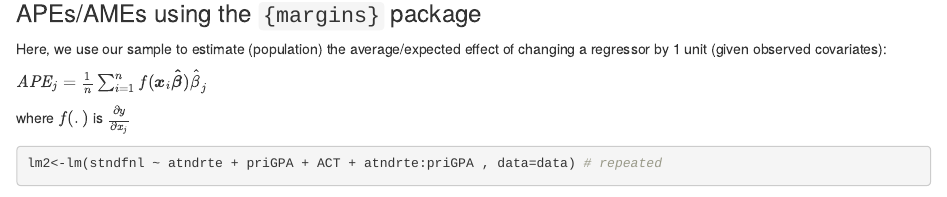
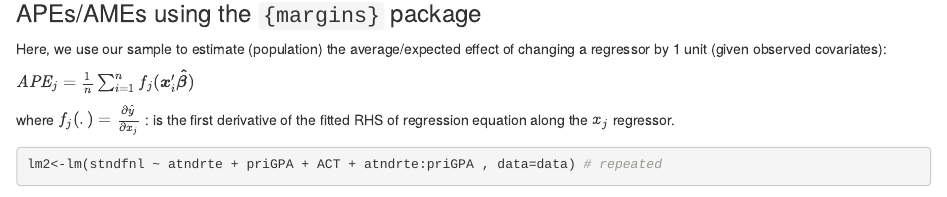
Before and after one commit to formanektomas/4EK608_4EK416, an R Markdown document (Block1/B1_Attend.Rmd): the page in a window 1100 px wide, from 6420 px down. Rendered offline with R 4.5, knitr and Pandoc, with nearby package versions; some code elsewhere in the file could not run offline.

Commit message:
Add files via upload

````diff
--- a/Block1/B1_Attend.Rmd
+++ b/Block1/B1_Attend.Rmd
@@ -341,9 +341,9 @@ DeltaMethod(lm2,"(b2+b4*m1)")# m1 is the average value of atndrte
 
 Here, we use our sample to estimate (population) the average/expected effect of changing a regressor by 1 unit (given observed covariates):
 
-$\textit{APE}_j = \frac{1}{n} \sum_{i=1}^{n} f(\boldsymbol{x}_i \boldsymbol{\hat{\beta}})\hat{\beta}_j$
+$\textit{APE}_j = \frac{1}{n} \sum_{i=1}^{n} f_j(\boldsymbol{x}_i^{\prime} \boldsymbol{\hat{\beta}})$
 
-where $f(.)$ is $\frac{\partial y}{\partial x_j}$
+where $f_j(.) = \frac{\partial \hat{y}}{\partial x_j}$ : is the first derivative of the fitted RHS of regression equation along the $x_j$ regressor.
 
 ```{r}
 lm2<-lm(stndfnl ~ atndrte + priGPA + ACT + atndrte:priGPA , data=data) # repeated
````
Also changed, not shown: 1 other file.
